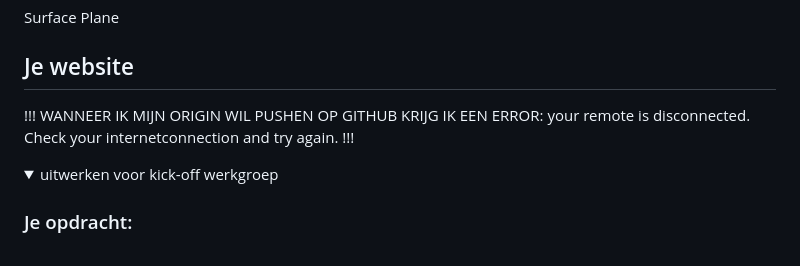
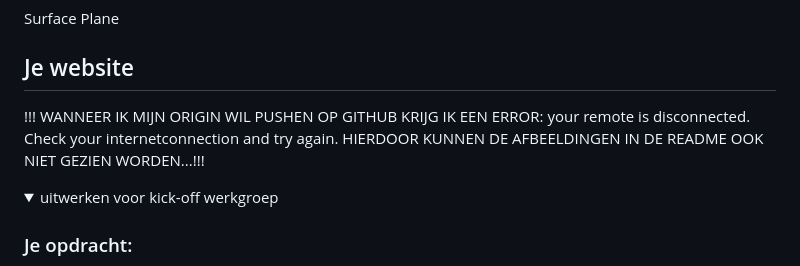
Before and after one commit to misama17/FvD, a Markdown page: README.md, the part around the change. GitHub-like rendering.

```diff
--- a/README.md
+++ b/README.md
@@ -32,7 +32,7 @@ Nb. Door *open* toe te voegen aan een *details* element kun je deze standaard op
 
 ## Je website
 
-!!! WANNEER IK MIJN ORIGIN WIL PUSHEN OP GITHUB KRIJG IK EEN ERROR: your remote is disconnected. Check your internetconnection and try again. !!!
+!!! WANNEER IK MIJN ORIGIN WIL PUSHEN OP GITHUB KRIJG IK EEN ERROR: your remote is disconnected. Check your internetconnection and try again. HIERDOOR KUNNEN DE AFBEELDINGEN IN DE README OOK NIET GEZIEN WORDEN...!!!
 
 <details open>
   <summary>uitwerken voor kick-off werkgroep</summary>
```
